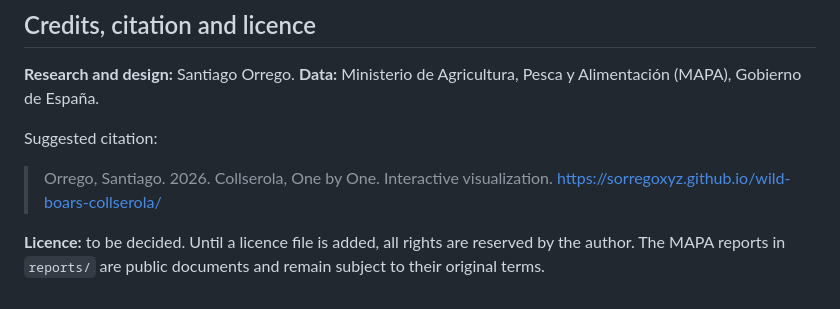
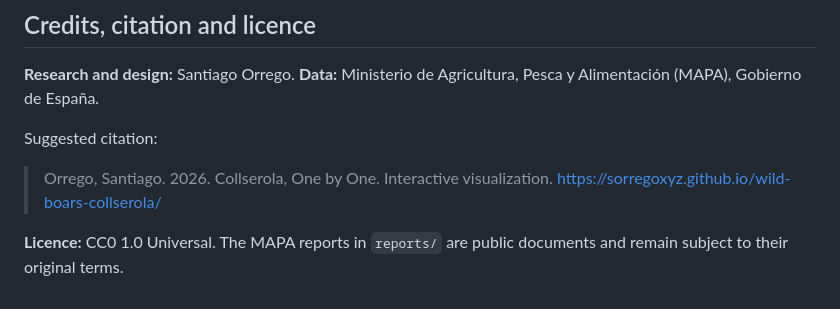
Before and after one commit to sorregoxyz/wild-boars-collserola, a Markdown page: README.md, the part around the change. Rendered like a GitHub page.

Commit message:
Update license information in README.md

```diff
--- a/README.md
+++ b/README.md
@@ -135,4 +135,4 @@ Suggested citation:
 
 > Orrego, Santiago. 2026. Collserola, One by One. Interactive visualization. https://sorregoxyz.github.io/wild-boars-collserola/
 
-**Licence:** to be decided. Until a licence file is added, all rights are reserved by the author. The MAPA reports in `reports/` are public documents and remain subject to their original terms.
+**Licence:** CC0 1.0 Universal. The MAPA reports in `reports/` are public documents and remain subject to their original terms.
```
